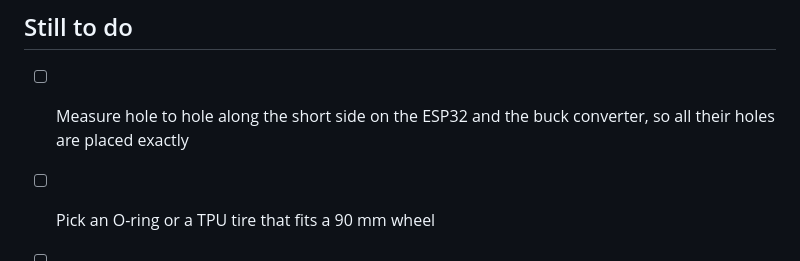
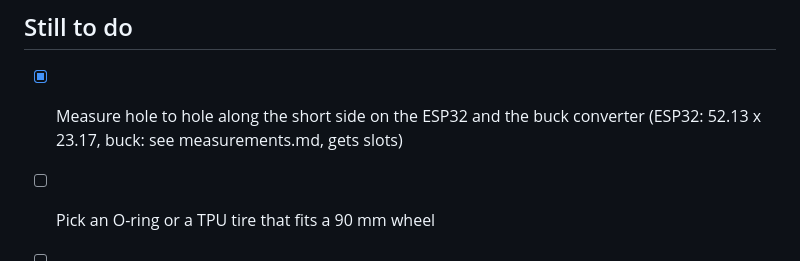
Before and after one commit to zachary-hue/balancing-robot, a Markdown page: cad/layout.md, the part around the change. Rendered like a GitHub page.

```diff
--- a/cad/layout.md
+++ b/cad/layout.md
@@ -44,6 +44,6 @@ Keeping it tall is on purpose. A taller robot falls over more slowly, which give
 
 ## Still to do
 
-- [ ] Measure hole to hole along the short side on the ESP32 and the buck converter, so all their holes are placed exactly
+- [x] Measure hole to hole along the short side on the ESP32 and the buck converter (ESP32: 52.13 x 23.17, buck: see measurements.md, gets slots)
 - [ ] Pick an O-ring or a TPU tire that fits a 90 mm wheel
 - [ ] Build it in Onshape, starting with the motor mount
```
Also changed, not shown: cad/measurements.md (+13 -2 lines), images/measurements/buck-short-side.jpg (added), images/measurements/esp32-short-side.jpg (added).
